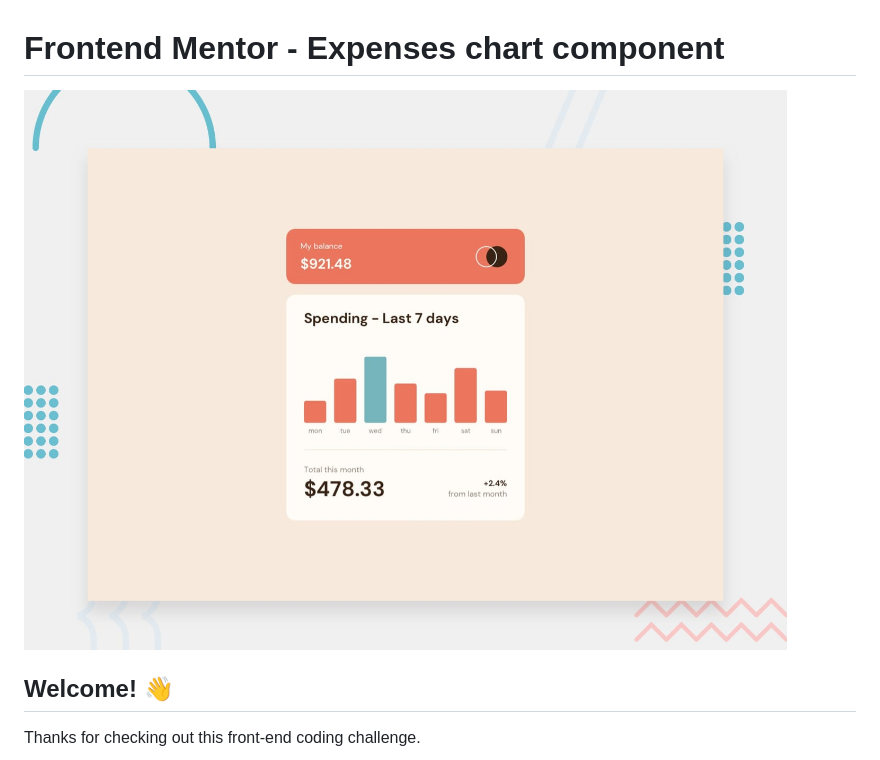
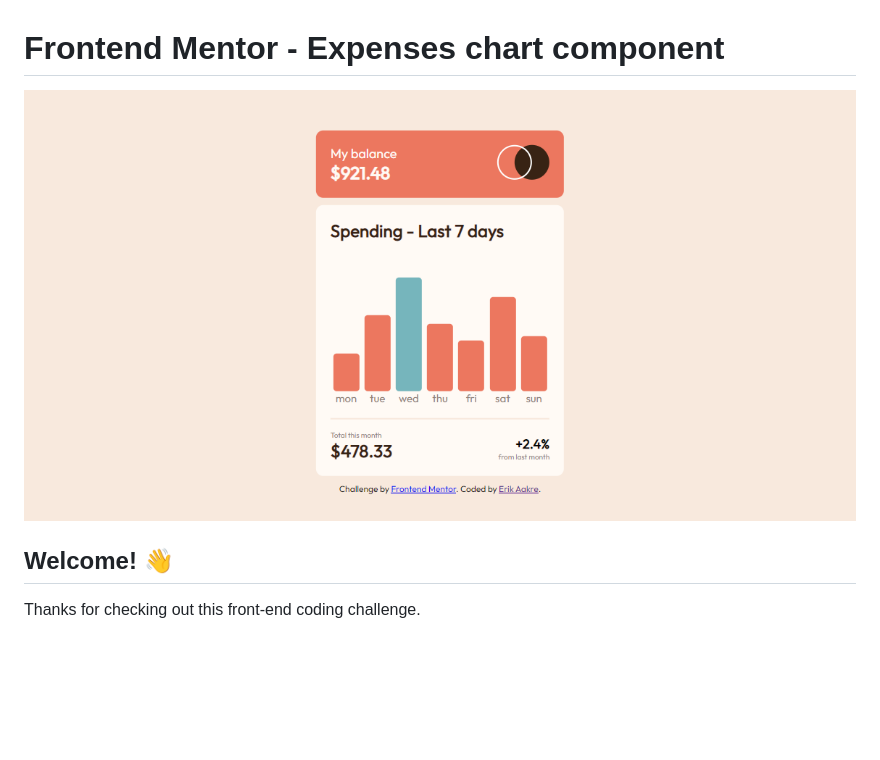
Before and after one commit to eaakre/expenses-chart, a Markdown page: README.md, the part around the change. Drawn GitHub-style; pictures changed too: design/screenshot.png (added); blank space fills up the shorter version.

```diff
--- a/README.md
+++ b/README.md
@@ -1,6 +1,6 @@
 # Frontend Mentor - Expenses chart component
 
-![Design preview for the Expenses chart component coding challenge](./design/desktop-preview.jpg)
+![Design preview for the Expenses chart component coding challenge](./design/screenshot.png)
 
 ## Welcome! 👋
 
```
Also changed, not shown: 1 other file.
